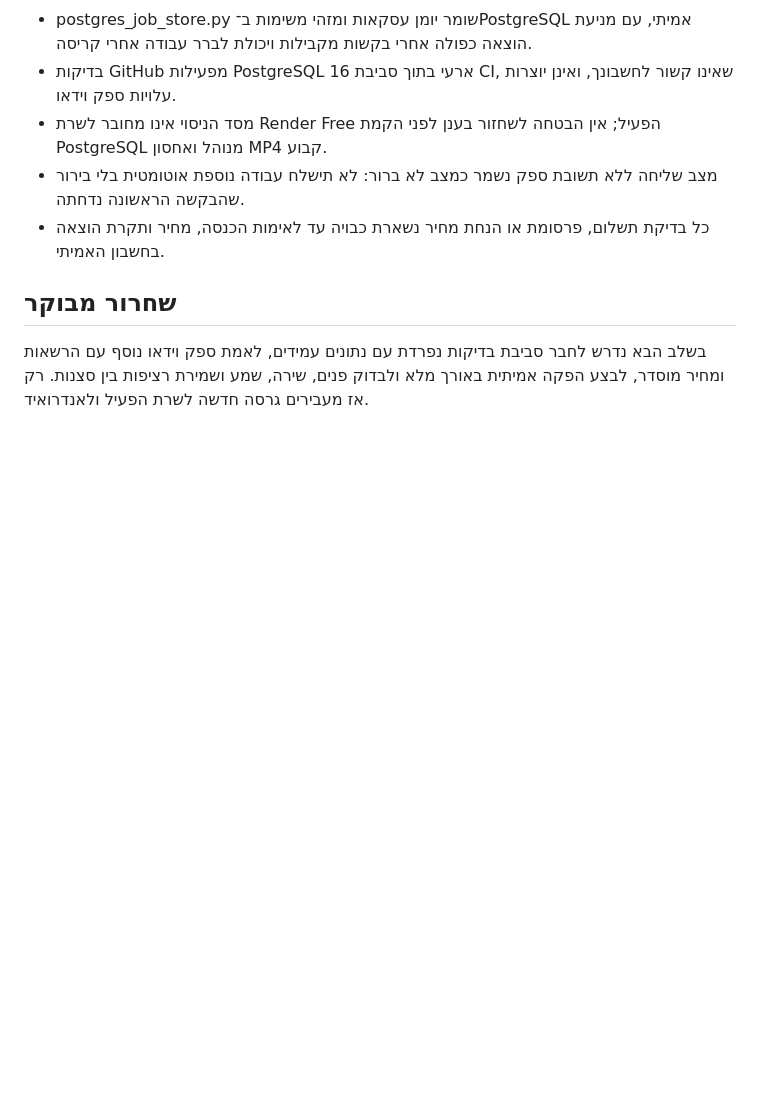
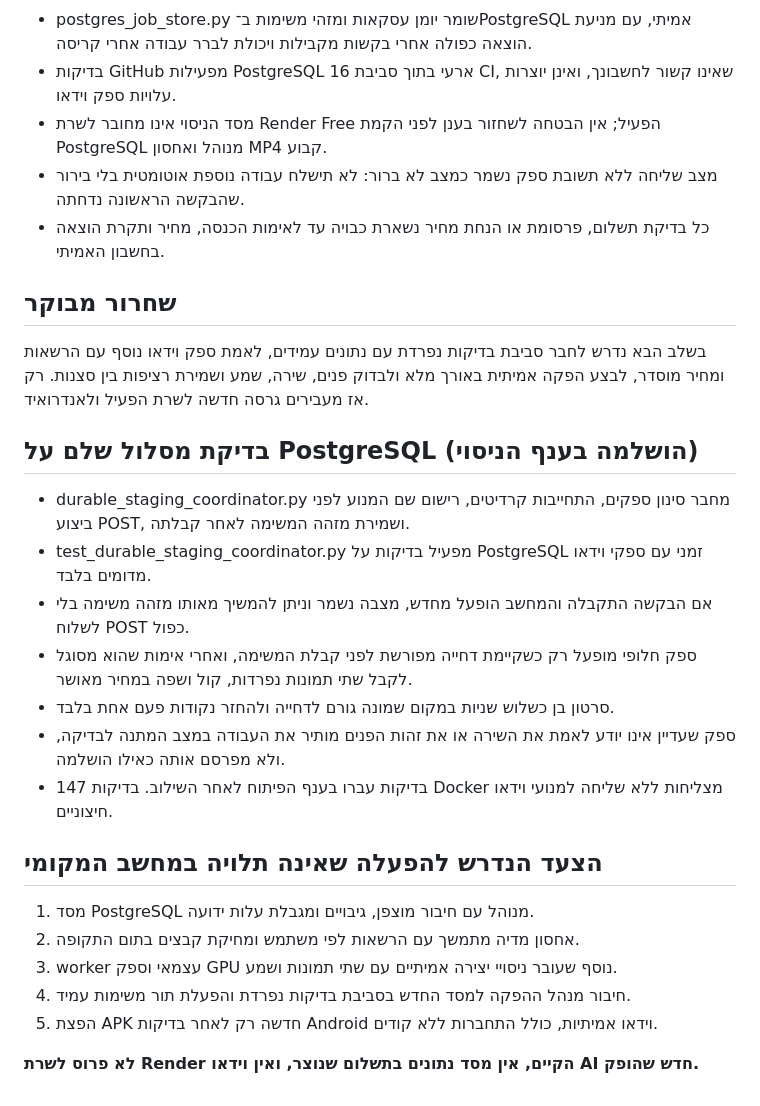
Before and after one commit to kolbomusic/kolbo-android-app, a Markdown page: gateway/STAGING_INTEGRATION_STATUS_HE.md, the part around the change. Rendered like a GitHub page; blank space fills up the shorter version.

Commit message:
docs(v413): record successful 147-test PostgreSQL/Docker integration and truthful remaining cloud deployment prerequisites

```diff
--- a/gateway/STAGING_INTEGRATION_STATUS_HE.md
+++ b/gateway/STAGING_INTEGRATION_STATUS_HE.md
@@ -41,3 +41,24 @@
 ## שחרור מבוקר
 
 בשלב הבא נדרש לחבר סביבת בדיקות נפרדת עם נתונים עמידים, לאמת ספק וידאו נוסף עם הרשאות ומחיר מוסדר, לבצע הפקה אמיתית באורך מלא ולבדוק פנים, שירה, שמע ושמירת רציפות בין סצנות. רק אז מעבירים גרסה חדשה לשרת הפעיל ולאנדרואיד.
+
+
+## בדיקת מסלול שלם על PostgreSQL (הושלמה בענף הניסוי)
+
+- durable_staging_coordinator.py מחבר סינון ספקים, התחייבות קרדיטים, רישום שם המנוע לפני ביצוע POST, ושמירת מזהה המשימה לאחר קבלתה.
+- test_durable_staging_coordinator.py מפעיל בדיקות על PostgreSQL זמני עם ספקי וידאו מדומים בלבד.
+- אם הבקשה התקבלה והמחשב הופעל מחדש, מצבה נשמר וניתן להמשיך מאותו מזהה משימה בלי לשלוח POST כפול.
+- ספק חלופי מופעל רק כשקיימת דחייה מפורשת לפני קבלת המשימה, ואחרי אימות שהוא מסוגל לקבל שתי תמונות נפרדות, קול ושפה במחיר מאושר.
+- סרטון בן כשלוש שניות במקום שמונה גורם לדחייה ולהחזר נקודות פעם אחת בלבד.
+- ספק שעדיין אינו יודע לאמת את השירה או את זהות הפנים מותיר את העבודה במצב המתנה לבדיקה, ולא מפרסם אותה כאילו הושלמה.
+- 147 בדיקות עברו בענף הפיתוח לאחר השילוב. בדיקות Docker מצליחות ללא שליחה למנועי וידאו חיצוניים.
+
+## הצעד הנדרש להפעלה שאינה תלויה במחשב המקומי
+
+1. מסד PostgreSQL מנוהל עם חיבור מוצפן, גיבויים ומגבלת עלות ידועה.
+2. אחסון מדיה מתמשך עם הרשאות לפי משתמש ומחיקת קבצים בתום התקופה.
+3. worker עצמאי וספק GPU נוסף שעובר ניסויי יצירה אמיתיים עם שתי תמונות ושמע.
+4. חיבור מנהל ההפקה למסד החדש בסביבת בדיקות נפרדת והפעלת תור משימות עמיד.
+5. הפצת APK חדשה רק לאחר בדיקות Android וידאו אמיתיות, כולל התחברות ללא קודים.
+
+**לא פרוס לשרת Render הקיים, אין מסד נתונים בתשלום שנוצר, ואין וידאו AI חדש שהופק.**
```
